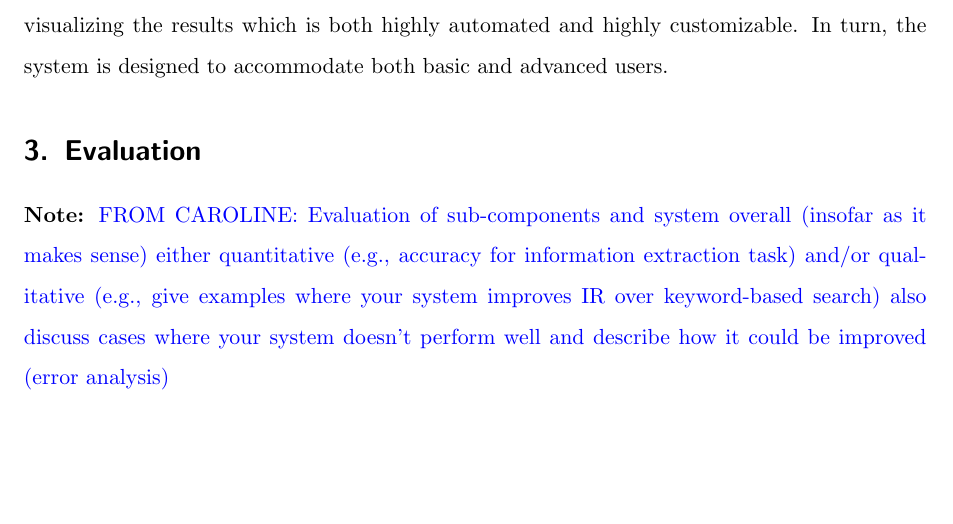
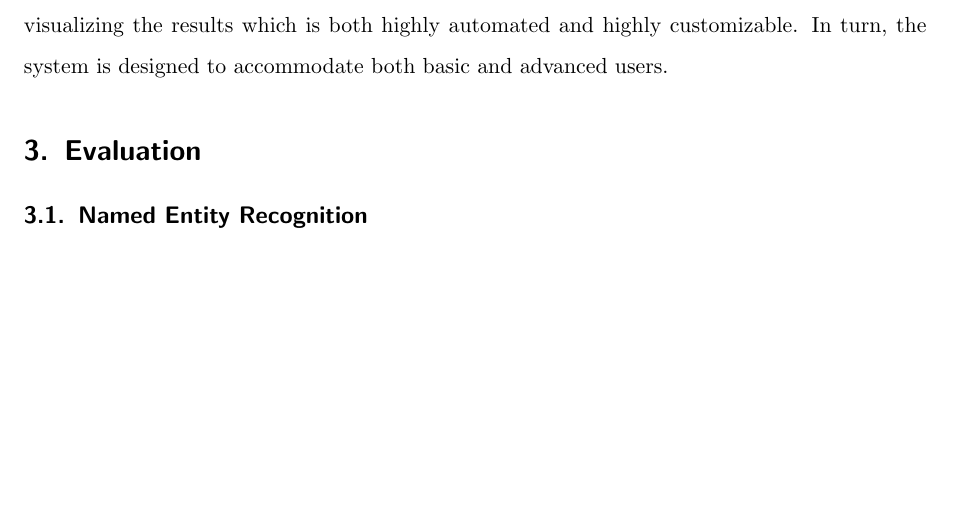
Before and after one commit to cehrler/castro, a LaTeX paper (report/main.tex, which reads report/evaluation.tex): part of page 26 of 34, cut so that both start at the same text, the shorter picture padded with empty space. Compiled offline with pdfLaTeX.

```diff
--- a/report/evaluation.tex
+++ b/report/evaluation.tex
@@ -1,11 +1,3 @@
-\note{FROM CAROLINE: Evaluation
-of sub-components and system overall (insofar as it makes sense)
-either quantitative (e.g., accuracy for information extraction
-task) and/or qualitative (e.g., give examples where your system
-improves IR over keyword-based search)
-also discuss cases where your system doesn't perform well and
-describe how it could be improved (error analysis)}
-
 \subsection {Named Entity Recognition}
 \label{sec:eval:named_entity_recognition}
 \input{evaluation_ner}
```
Also changed, not shown: report/representation.tex (+1 -1 lines), readme.txt, 1 other file.
